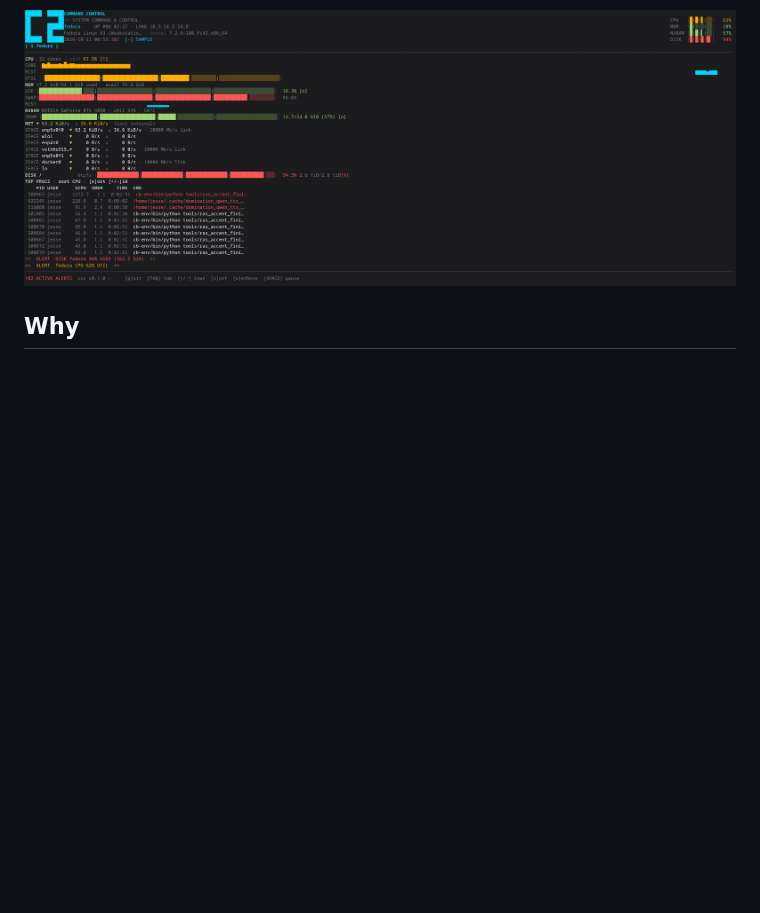
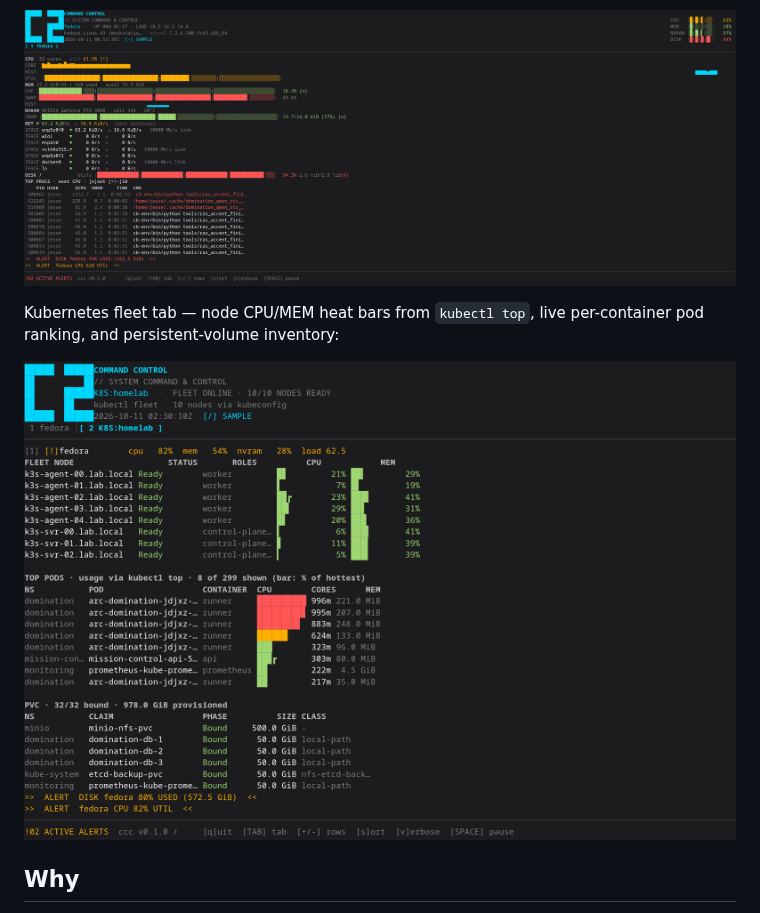
Before and after one commit to jessedye/command-control-center, a Markdown page: README.md, the part around the change. Rendered like a GitHub page; pictures changed too: docs/screenshot-k8s.png (added); blank space fills up the shorter version.

Commit message:
README: add Kubernetes fleet tab screenshot

```diff
--- a/README.md
+++ b/README.md
@@ -6,6 +6,10 @@ plain SSH, and Kubernetes node fleets via `kubectl`. One static binary on your s
 to install on theirs.
 
 ![ccc dashboard](docs/screenshot.png)
+
+Kubernetes fleet tab — node CPU/MEM heat bars from `kubectl top`, live per-container pod ranking, and persistent-volume inventory:
+
+![Kubernetes fleet tab](docs/screenshot-k8s.png)
 
 ## Why
 
```
